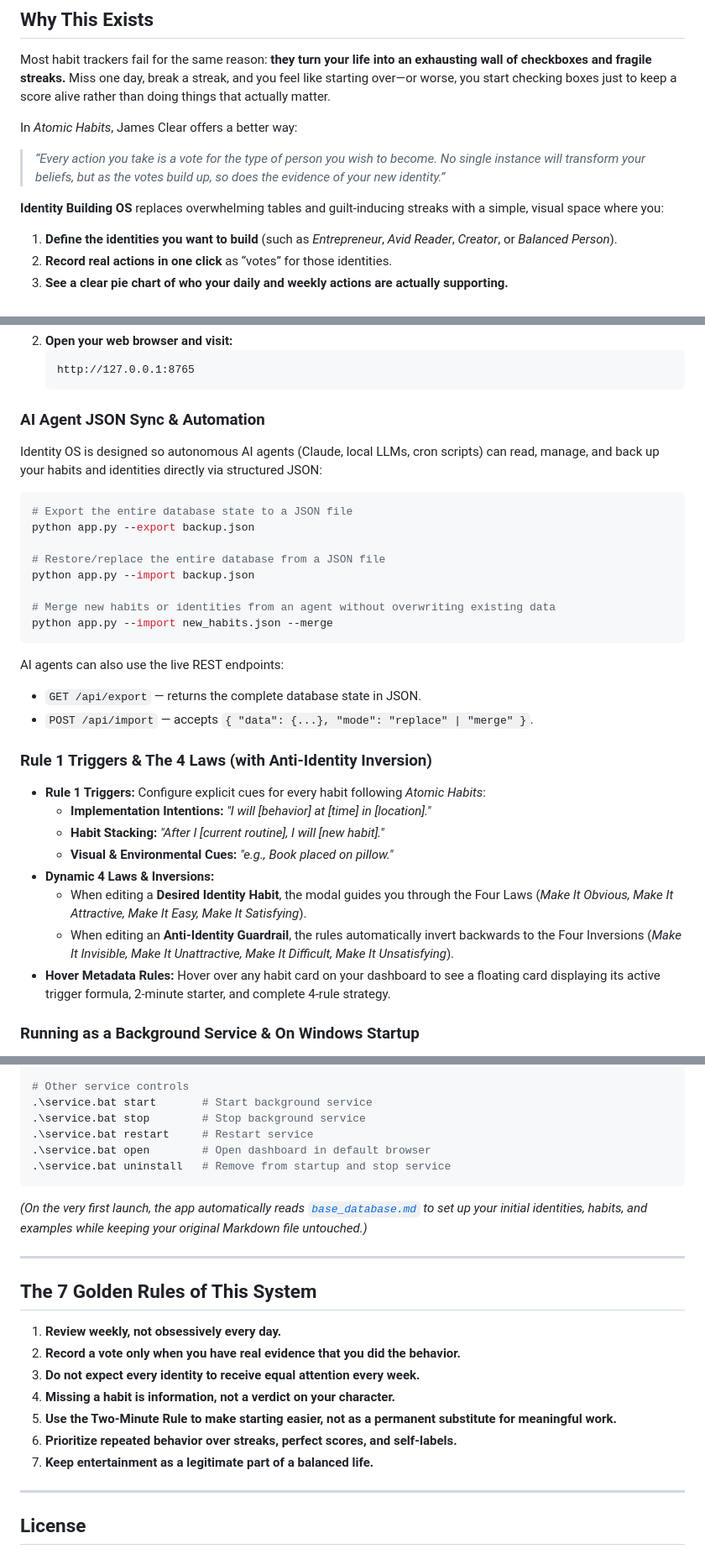
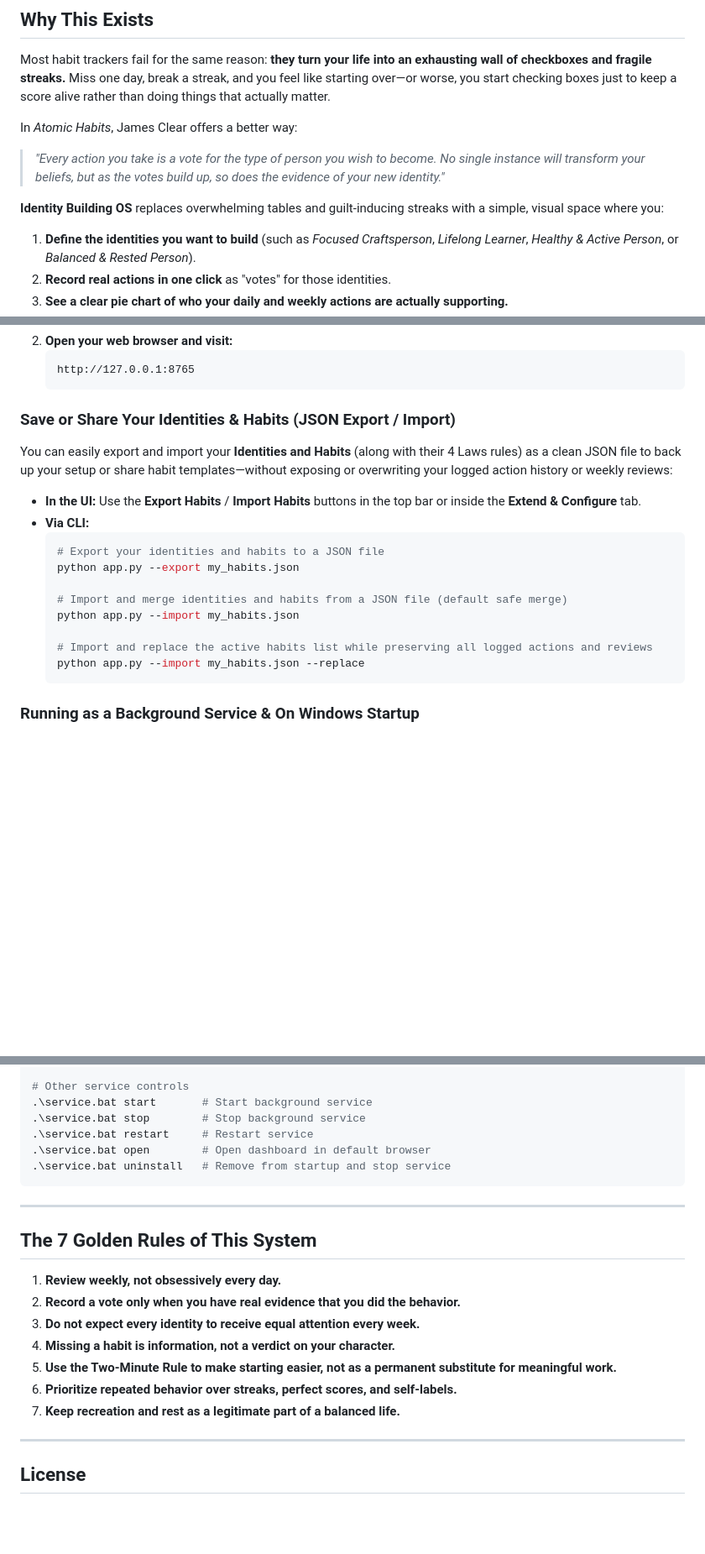
Before and after one commit to SaidAyad73/identity-building-os, a Markdown page: README.md, 3 parts joined by grey strips. Shown: that part at 84% size. GitHub-like rendering; blank space fills up the shorter version.

````diff
--- a/README.md
+++ b/README.md
@@ -13,9 +13,9 @@ Most habit trackers fail for the same reason: **they turn your life into an exha
 
 In *Atomic Habits*, James Clear offers a better way:
 
-> *“Every action you take is a vote for the type of person you wish to become. No single instance will transform your beliefs, but as the votes build up, so does the evidence of your new identity.”*
+> *"Every action you take is a vote for the type of person you wish to become. No single instance will transform your beliefs, but as the votes build up, so does the evidence of your new identity."*
 
 **Identity Building OS** replaces overwhelming tables and guilt-inducing streaks with a simple, visual space where you:
-1. **Define the identities you want to build** (such as *Entrepreneur*, *Avid Reader*, *Creator*, or *Balanced Person*).
-2. **Record real actions in one click** as “votes” for those identities.
+1. **Define the identities you want to build** (such as *Focused Craftsperson*, *Lifelong Learner*, *Healthy & Active Person*, or *Balanced & Rested Person*).
+2. **Record real actions in one click** as "votes" for those identities.
 3. **See a clear pie chart of who your daily and weekly actions are actually supporting.**
@@ -98,33 +112,21 @@ Run Identity Building OS as a dedicated native desktop application with system m
    http://127.0.0.1:8765
    ```
 
-### AI Agent JSON Sync & Automation
-Identity OS is designed so autonomous AI agents (Claude, local LLMs, cron scripts) can read, manage, and back up your habits and identities directly via structured JSON:
+### Save or Share Your Identities & Habits (JSON Export / Import)
+You can easily export and import your **Identities and Habits** (along with their 4 Laws rules) as a clean JSON file to back up your setup or share habit templates—without exposing or overwriting your logged action history or weekly reviews:
 
-```bash
-# Export the entire database state to a JSON file
-python app.py --export backup.json
+- **In the UI:** Use the **Export Habits** / **Import Habits** buttons in the top bar or inside the **Extend & Configure** tab.
+- **Via CLI:**
+  ```bash
+  # Export your identities and habits to a JSON file
+  python app.py --export my_habits.json
 
-# Restore/replace the entire database from a JSON file
-python app.py --import backup.json
+  # Import and merge identities and habits from a JSON file (default safe merge)
+  python app.py --import my_habits.json
 
-# Merge new habits or identities from an agent without overwriting existing data
-python app.py --import new_habits.json --merge
-```
-
-AI agents can also use the live REST endpoints:
-- `GET /api/export` — returns the complete database state in JSON.
-- `POST /api/import` — accepts `{ "data": {...}, "mode": "replace" | "merge" }`.
-
-### Rule 1 Triggers & The 4 Laws (with Anti-Identity Inversion)
-- **Rule 1 Triggers:** Configure explicit cues for every habit following *Atomic Habits*:
-  - **Implementation Intentions:** *"I will [behavior] at [time] in [location]."*
-  - **Habit Stacking:** *"After I [current routine], I will [new habit]."*
-  - **Visual & Environmental Cues:** *"e.g., Book placed on pillow."*
-- **Dynamic 4 Laws & Inversions:**
-  - When editing a **Desired Identity Habit**, the modal guides you through the Four Laws (*Make It Obvious, Make It Attractive, Make It Easy, Make It Satisfying*).
-  - When editing an **Anti-Identity Guardrail**, the rules automatically invert backwards to the Four Inversions (*Make It Invisible, Make It Unattractive, Make It Difficult, Make It Unsatisfying*).
-- **Hover Metadata Rules:** Hover over any habit card on your dashboard to see a floating card displaying its active trigger formula, 2-minute starter, and complete 4-rule strategy.
+  # Import and replace the active habits list while preserving all logged actions and reviews
+  python app.py --import my_habits.json --replace
+  ```
 
 ### Running as a Background Service & On Windows Startup
 
@@ -145,8 +147,6 @@ You can run the app silently in the background (no open terminal window) and hav
 .\service.bat uninstall   # Remove from startup and stop service
 ```
 
-*(On the very first launch, the app automatically reads [`base_database.md`](base_database.md) to set up your initial identities, habits, and examples while keeping your original Markdown file untouched.)*
-
 ---
 
 ## The 7 Golden Rules of This System
@@ -157,7 +157,7 @@ You can run the app silently in the background (no open terminal window) and hav
 4. **Missing a habit is information, not a verdict on your character.**
 5. **Use the Two-Minute Rule to make starting easier, not as a permanent substitute for meaningful work.**
 6. **Prioritize repeated behavior over streaks, perfect scores, and self-labels.**
-7. **Keep entertainment as a legitimate part of a balanced life.**
+7. **Keep recreation and rest as a legitimate part of a balanced life.**
 
 ---
 
````
Also changed, not shown: other parts of README.md (+38 -24 lines), assets/dashboard-preview.png (added), assets/habit-laws-preview.png (added), assets/weekly-review-preview.png (added), 11 other files.
